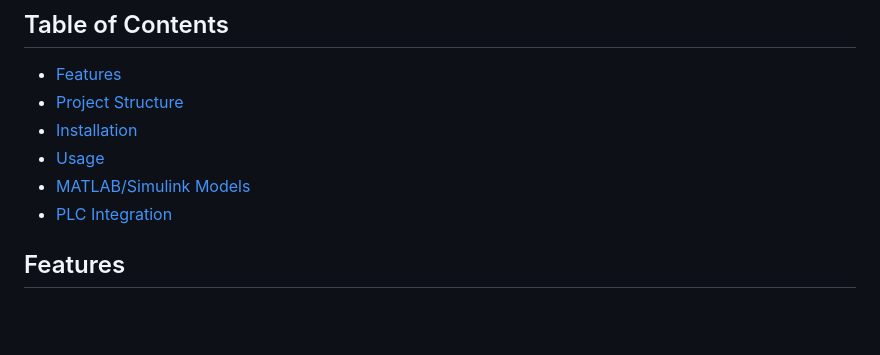
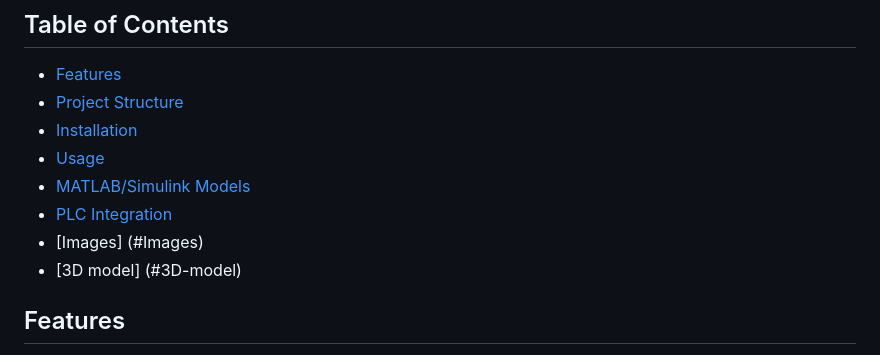
Before and after one commit to MatijaMikulic/Vodenko, a Markdown page: README.md, the part around the change printed below. GitHub-like rendering; blank space fills up the shorter version.

Commit message:
Update README.md
Added 3D model

```diff
--- a/README.md
+++ b/README.md
@@ -10,6 +10,8 @@ Vodenko is a project focused on the development and implementation of an advance
 - [Usage](#usage)
 - [MATLAB/Simulink Models](#matlabsimulink-models)
 - [PLC Integration](#plc-integration)
+- [Images] (#Images)
+- [3D model] (#3D-model)
 
 
 ## Features
```
Also changed, not shown: other parts of README.md (+5 -0 lines).
